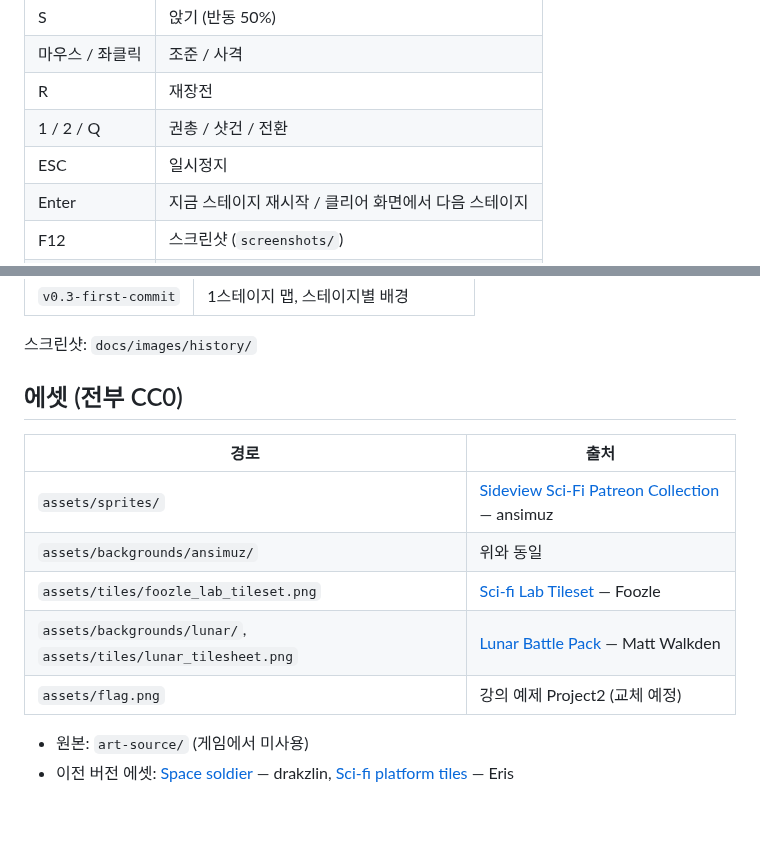
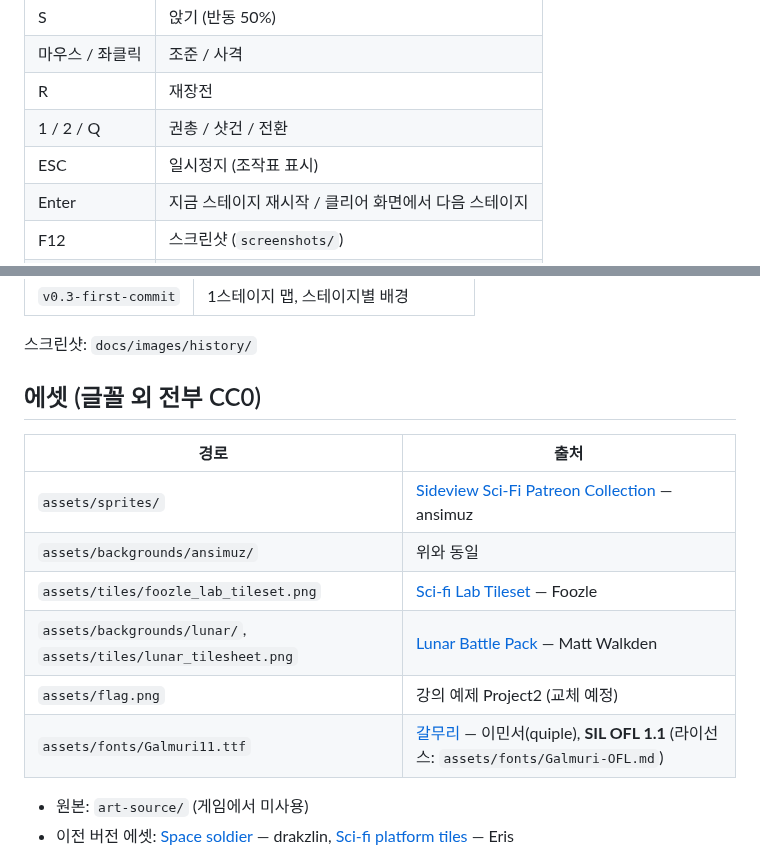
Before and after one commit to jiminPark-1136/moon-base-escape, a Markdown page: README.md, 2 parts joined by grey strips. GitHub-like rendering; blank space fills up the shorter version.

```diff
--- a/README.md
+++ b/README.md
@@ -25,7 +25,7 @@
 | 마우스 / 좌클릭 | 조준 / 사격 |
 | R | 재장전 |
 | 1 / 2 / Q | 권총 / 샷건 / 전환 |
-| ESC | 일시정지 |
+| ESC | 일시정지 (조작표 표시) |
 | Enter | 지금 스테이지 재시작 / 클리어 화면에서 다음 스테이지 |
 | F12 | 스크린샷 (`screenshots/`) |
 | N | 지금 스테이지 바로 클리어 (테스트용) |
@@ -93,7 +93,7 @@ java -ea -cp "core/build/classes/java/main:core/build/classes/java/test:$(find ~
 
 스크린샷: `docs/images/history/`
 
-## 에셋 (전부 CC0)
+## 에셋 (글꼴 외 전부 CC0)
 
 | 경로 | 출처 |
 |---|---|
@@ -102,6 +102,7 @@ java -ea -cp "core/build/classes/java/main:core/build/classes/java/test:$(find ~
 | `assets/tiles/foozle_lab_tileset.png` | [Sci-fi Lab Tileset](https://foozlecc.itch.io/sci-fi-lab-tileset-decor-traps) — Foozle |
 | `assets/backgrounds/lunar/`, `assets/tiles/lunar_tilesheet.png` | [Lunar Battle Pack](https://mattwalkden.itch.io/lunar-battle-pack) — Matt Walkden |
 | `assets/flag.png` | 강의 예제 Project2 (교체 예정) |
+| `assets/fonts/Galmuri11.ttf` | [갈무리](https://github.com/quiple/galmuri) — 이민서(quiple), **SIL OFL 1.1** (라이선스: `assets/fonts/Galmuri-OFL.md`) |
 
 - 원본: `art-source/` (게임에서 미사용)
 - 이전 버전 에셋: [Space soldier](https://opengameart.org/content/space-soldier-sprite-sheet-32x32) — drakzlin, [Sci-fi platform tiles](https://opengameart.org/content/sci-fi-platform-tiles) — Eris
```
Also changed, not shown: assets/fonts/Galmuri-OFL.md (added, +95 -0 lines), docs/DEVLOG.md (+13 -0 lines), docs/images/korean/all-clear.png (added), docs/images/korean/low-oxygen.png (added), docs/images/korean/stage-clear.png (added), docs/images/korean/stage3-start.png (added), docs/images/korean/title.png (added), 6 other files.
